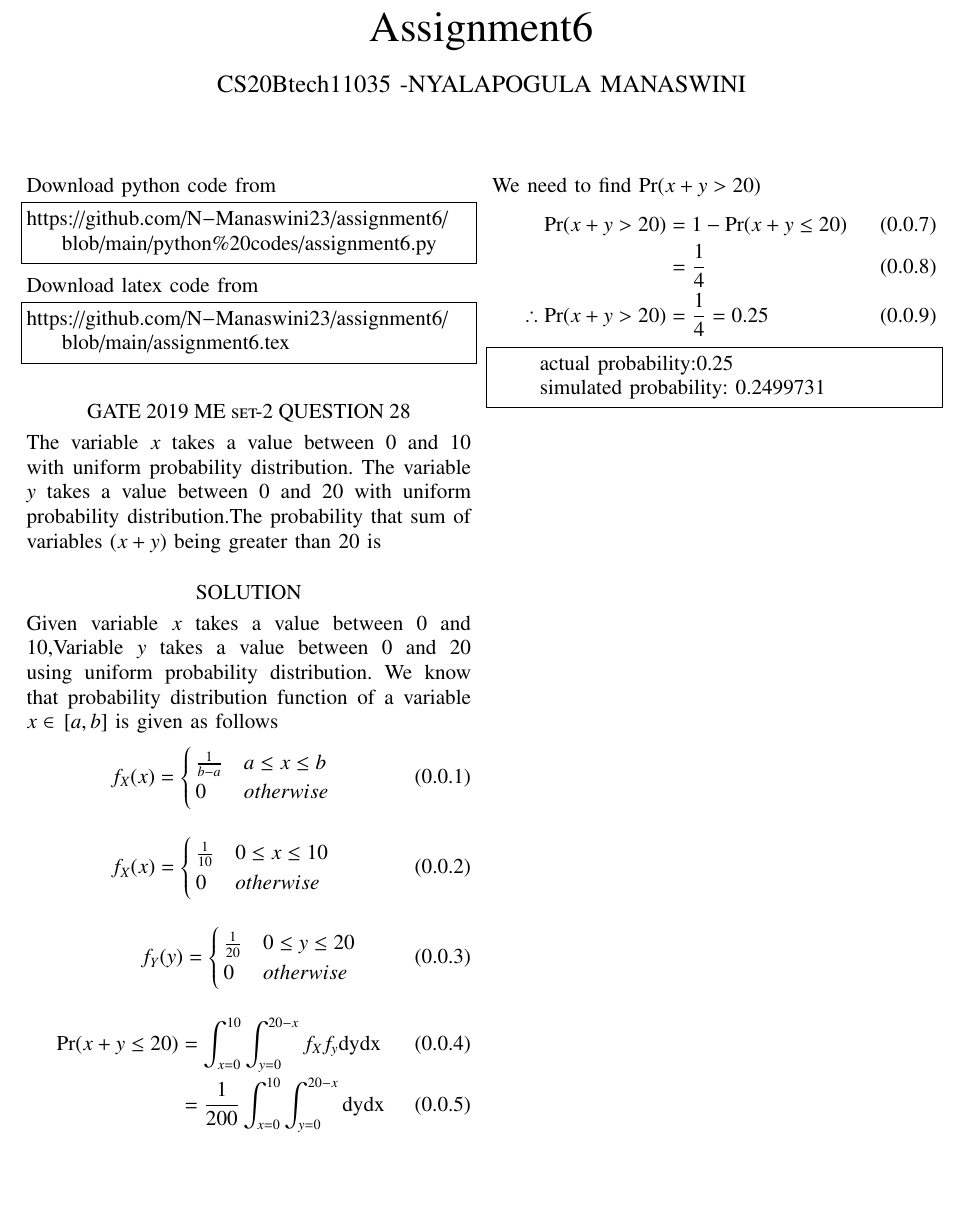
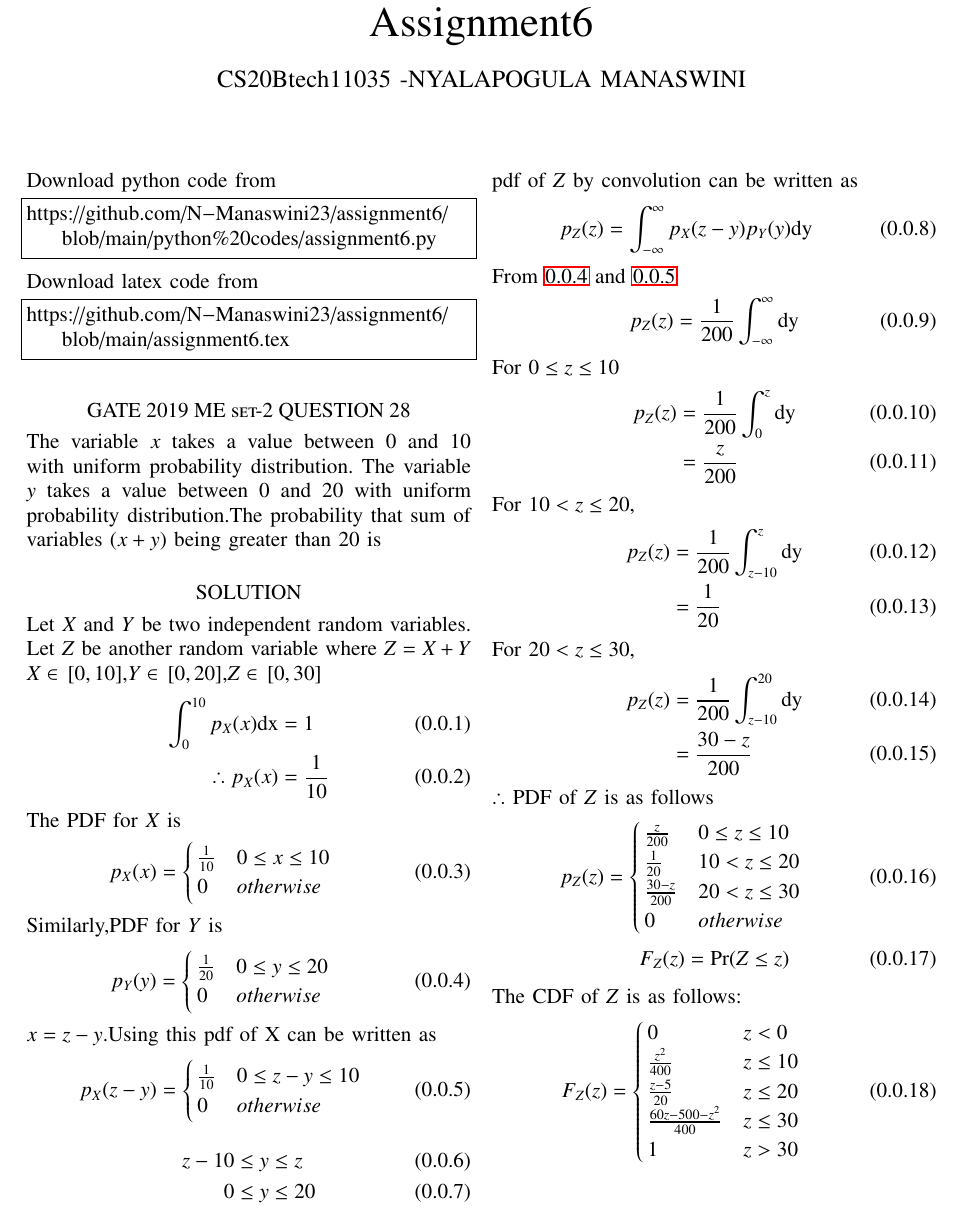
Before and after one commit to N-Manaswini23/assignment6, a LaTeX problem sheet (assignment6.tex): part of the page before the commit and part of page 1 of 2 after it, cut so that both start at the same text, the shorter picture padded with empty space. Compiled offline with pdfLaTeX.

Commit message:
Add files via upload

```diff
--- a/assignment6.tex
+++ b/assignment6.tex
@@ -136,47 +136,90 @@ https://github.com/N-Manaswini23/assignment6/blob/main/assignment6.tex
 The variable $x$ takes a value between $0$ and $10$ with uniform probability distribution. The variable $y$ takes a value between $0$ and $20$ with uniform probability distribution.The probability that sum of variables $(x+y)$ being greater than $20$ is
 
 \section*{SOLUTION}
-Given variable $x$ takes a value between $0$ and $10$,Variable $y$ takes a value between $0$ and $20$ using uniform probability distribution.
-We know that probability distribution function of a variable $x \in \sbrak{a,b}$ is given as follows
+Let $X$ and $Y$ be two independent random variables. \\
+Let $Z$ be another random variable where $Z=X+Y$
+$X \in \sbrak{0,10}$,$Y \in \sbrak{0,20}$,$Z \in \sbrak{0,30}$
 \begin{align}
-f_{X}(x) =
+\int_{0}^{10} p_X(x) \mathrm{dx} &=1  \\
+\therefore p_X(x)&=\frac{1}{10} \label{px}
+\end{align}
+The PDF for $X$ is
+\begin{align}
+p_X(x)  =
 \begin{cases}
-\frac{1}{b-a} & a \le x \le b
-\\
-0 & otherwise
-\end{cases}\label{1}
+     \frac{1}{10} & 0 \leq x \leq 10\\
+     0 & otherwise \label{1}
+\end{cases}
 \end{align}
-
+Similarly,PDF for $Y$ is
 \begin{align}
-f_{X}(x) =
+p_{Y}(y)  =
 \begin{cases}
-\frac{1}{10} & 0 \le x \le 10
-\\
-0 & otherwise
-\end{cases}\label{2}
+     \frac{1}{20} & 0 \leq y \leq 20 \\
+      0 & otherwise \label{2}
+\end{cases}
 \end{align}
-
+$x=z-y$.Using this pdf of X can be written as
 \begin{align}
-f_{Y}(y) =
+p_X(z-y)  =
 \begin{cases}
-\frac{1}{20} & 0 \le y \le 20
-\\
-0 & otherwise
-\end{cases}\label{3}
+    \frac{1}{10} & 0 \leq z-y \leq 10\\
+    0 & otherwise \label{3}
+\end{cases}
 \end{align}
-
-
 \begin{align}
-\Pr(x+y\leq 20)&= \int_{x=0}^{10}\int_{y=0}^{20-x} f_Xf_y \mathrm{dy}\mathrm{dx} \label{4} \\
-&=\frac{1}{200}\int_{x=0}^{10}\int_{y=0}^{20-x}\mathrm{dy}\mathrm{dx} \label{5}
+   z-10 &\leq y \leq z \label{4} \\
+   0 &\leq y \leq 20 \label{5}
 \end{align}
-Solving \eqref{5}
+pdf of $Z$ by convolution can be written as
 \begin{align}
-\Pr(x+y\leq 20)&=\frac{3}{4} \label{6}
+ p_Z(z) =  \int_{- \infty}^{\infty} p_X(z-y)p_Y(y) \mathrm{dy} \label{pz}
 \end{align}
-We need to find $\Pr(x+y>20)$
+From \ref{2} and \ref{3}
 \begin{align}
-\Pr(x+y>20)&=1-\Pr(x+y\leq 20)\\
-&=\frac{1}{4}\\
+ p_Z(z) = \frac{1}{200} \int_{- \infty}^{\infty} \mathrm{dy} \label{6}
+\end{align}
+For $0 \leq z \leq 10$
+\begin{align}
+p_Z(z) &= \frac{1}{200}  \int_{0}^{z}\mathrm{dy}  \\
+       &= \frac{z}{200} \label{7}
+\end{align}
+For $ 10 < z \leq 20 $,
+\begin{align}
+p_Z(z) &= \frac{1}{200}  \int_{z-10}^{z}\mathrm{dy}  \\
+        &= \frac{1}{20} \label{8}
+\end{align}
+For $ 20 < z \leq 30 $,
+\begin{align}
+p_Z(z) &=\frac{1}{200}  \int_{z-10}^{20}\mathrm{dy}  \\
+       &= \frac{30-z}{200} \label{9}
+\end{align}
+$\therefore$ PDF of $Z$ is as follows
+\begin{align}
+p_{Z}(z)  =
+\begin{cases}
+  \frac{z}{200}& 0 \leq z \leq 10 \\
+  \frac{1}{20} & 10 < z \leq 20 \\
+  \frac{30-z}{200} & 20 < z \leq 30 \\
+  0 & otherwise \label{10}
+\end{cases}
+\end{align}
+\begin{equation}
+F_Z(z) = \Pr(Z \leq z) \label{cdf}
+\end{equation}
+The CDF  of $Z$ is as follows:
+\begin{align}
+F_Z(z)  =
+\begin{cases}
+0 & z < 0 \\
+  \frac{z^2}{400} &  z \leq 10 \\
+  \frac{z-5}{20} &  z \leq 20 \\
+  \frac{60z -500 -z^2}{400} & z \leq 30 \\
+  1 & z > 30 \label{11}
+\end{cases}
+\end{align}
+\begin{align}
+\Pr(z > 20)&= 1- F_Z(20) \\
+           &=\frac{1}{4} \label{12} \\
 \therefore \Pr(x+y>20)&=\frac{1}{4}=0.25
 \end{align}
@@ -183,5 +231 @@ We need to find $\Pr(x+y>20)$
 
-\begin{lstlisting}
-     actual probability:0.25
-     simulated probability:  0.2499731
-\end{lstlisting}
```
Also changed, not shown: assignment6.pdf, assignment6.tex (10 more changed lines).
